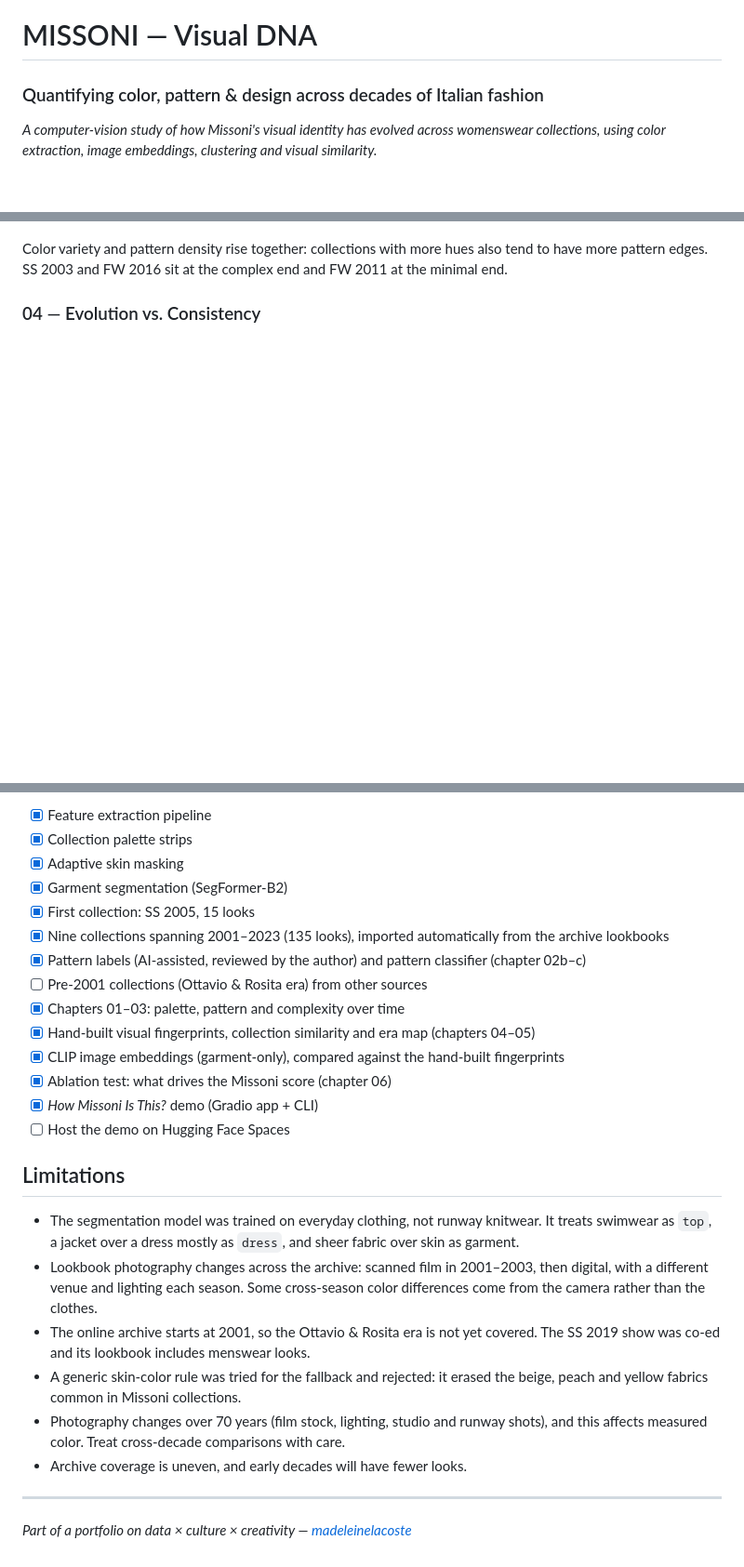
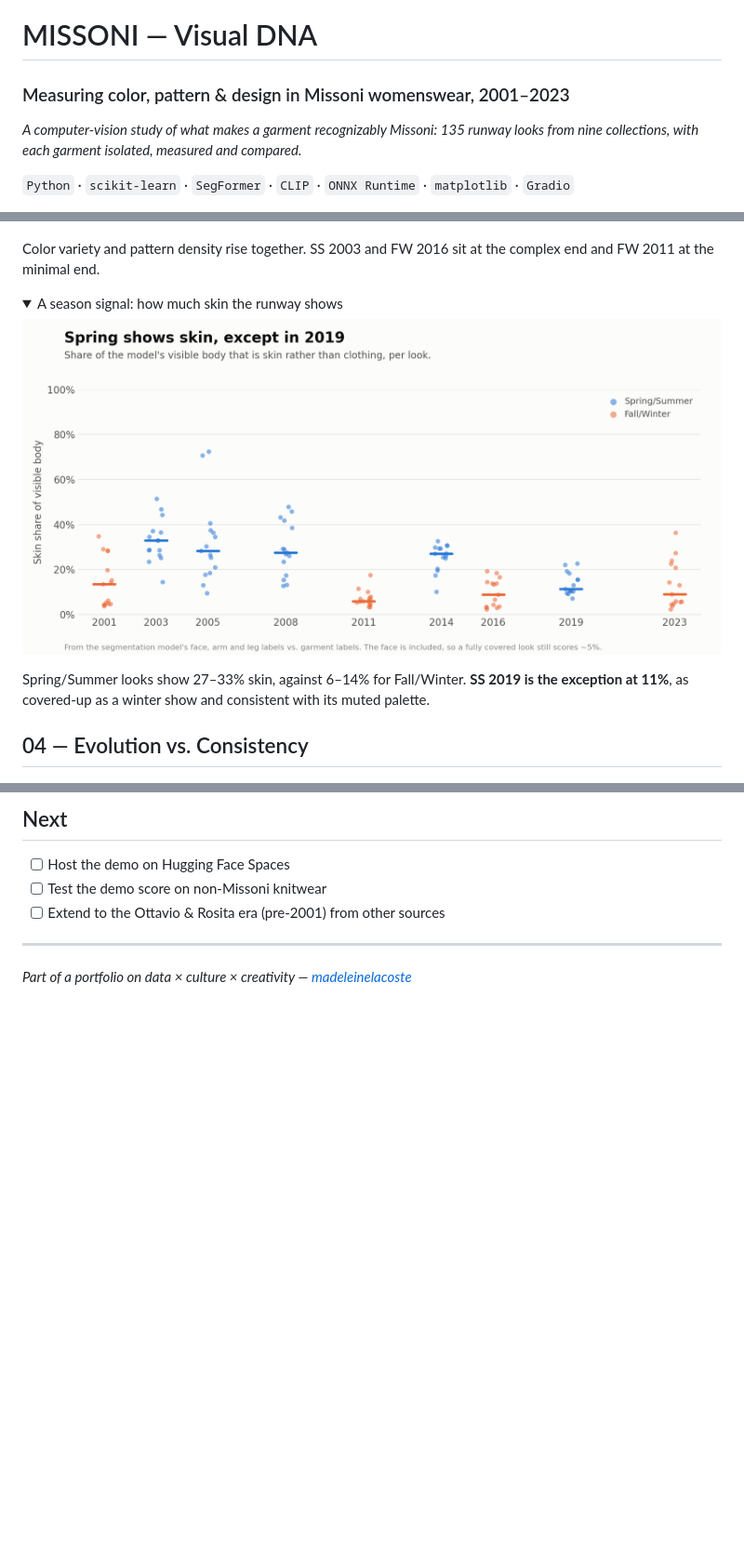
Before and after one commit to madeleinelacoste/missoni-visual-dna, a Markdown page: README.md, 3 parts joined by grey strips. Shown at 93% size. Drawn GitHub-style; folded sections open; blank space fills up the shorter version.

```diff
--- a/README.md
+++ b/README.md
@@ -1,7 +1,9 @@
 # MISSONI — Visual DNA
 
-### Quantifying color, pattern & design across decades of Italian fashion
+### Measuring color, pattern & design in Missoni womenswear, 2001–2023
 
-*A computer-vision study of how Missoni's visual identity has evolved across womenswear collections, using color extraction, image embeddings, clustering and visual similarity.*
+*A computer-vision study of what makes a garment recognizably Missoni: 135 runway looks from nine collections, with each garment isolated, measured and compared.*
+
+`Python` · `scikit-learn` · `SegFormer` · `CLIP` · `ONNX Runtime` · `matplotlib` · `Gradio`
 
 ![Missoni — years in color](figures/palette_strips.png)
@@ -50,9 +73,17 @@ Can a model learn those labels? A logistic regression on garment-only CLIP embed
 
 ![Hue diversity vs pattern complexity](figures/ch03_complexity.png)
 
-Color variety and pattern density rise together: collections with more hues also tend to have more pattern edges. SS 2003 and FW 2016 sit at the complex end and FW 2011 at the minimal end.
+Color variety and pattern density rise together. SS 2003 and FW 2016 sit at the complex end and FW 2011 at the minimal end.
 
-### 04 — Evolution vs. Consistency
+<details><summary>A season signal: how much skin the runway shows</summary>
+
+![Skin share by season](figures/skin_share.png)
+
+Spring/Summer looks show 27–33% skin, against 6–14% for Fall/Winter. **SS 2019 is the exception at 11%**, as covered-up as a winter show and consistent with its muted palette.
+
+</details>
+
+## 04 — Evolution vs. Consistency
 
 ![Collection similarity](figures/ch04_similarity.png)
 
@@ -200,27 +215,9 @@ python src/ablation.py            # -> figures/ch06_ablation.png
 
-- [x] Feature extraction pipeline
-- [x] Collection palette strips
-- [x] Adaptive skin masking
-- [x] Garment segmentation (SegFormer-B2)
-- [x] First collection: SS 2005, 15 looks
-- [x] Nine collections spanning 2001–2023 (135 looks), imported automatically from the archive lookbooks
-- [x] Pattern labels (AI-assisted, reviewed by the author) and pattern classifier (chapter 02b–c)
-- [ ] Pre-2001 collections (Ottavio & Rosita era) from other sources
-- [x] Chapters 01–03: palette, pattern and complexity over time
-- [x] Hand-built visual fingerprints, collection similarity and era map (chapters 04–05)
-- [x] CLIP image embeddings (garment-only), compared against the hand-built fingerprints
-- [x] Ablation test: what drives the Missoni score (chapter 06)
-- [x] *How Missoni Is This?* demo (Gradio app + CLI)
+## Next
+
 - [ ] Host the demo on Hugging Face Spaces
-
-## Limitations
-
-- The segmentation model was trained on everyday clothing, not runway knitwear. It treats swimwear as `top`, a jacket over a dress mostly as `dress`, and sheer fabric over skin as garment.
-- Lookbook photography changes across the archive: scanned film in 2001–2003, then digital, with a different venue and lighting each season. Some cross-season color differences come from the camera rather than the clothes.
-- The online archive starts at 2001, so the Ottavio & Rosita era is not yet covered. The SS 2019 show was co-ed and its lookbook includes menswear looks.
-- A generic skin-color rule was tried for the fallback and rejected: it erased the beige, peach and yellow fabrics common in Missoni collections.
-- Photography changes over 70 years (film stock, lighting, studio and runway shots), and this affects measured color. Treat cross-decade comparisons with care.
-- Archive coverage is uneven, and early decades will have fewer looks.
+- [ ] Test the demo score on non-Missoni knitwear
+- [ ] Extend to the Ottavio & Rosita era (pre-2001) from other sources
 
 ---
 
```
Also changed, not shown: other parts of README.md (+113 -108 lines).
